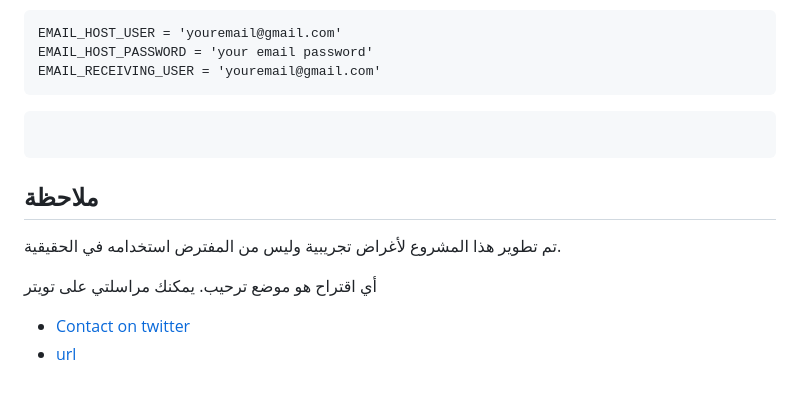
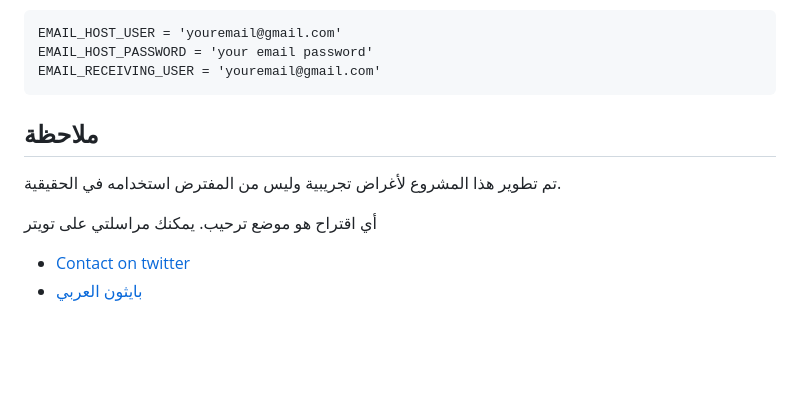
Before and after one commit to kader14/school-app, a Markdown page: README.md, the part around the change. GitHub-like rendering; blank space fills up the shorter version.

````diff
--- a/README.md
+++ b/README.md
@@ -56,8 +56,7 @@ EMAIL_HOST_USER = 'youremail@gmail.com'
 EMAIL_HOST_PASSWORD = 'your email password'
 EMAIL_RECEIVING_USER = 'youremail@gmail.com'
 ```
-```
-```
+
 
 ## ملاحظة
 تم تطوير هذا المشروع لأغراض تجريبية وليس من المفترض استخدامه في الحقيقية.
@@ -65,4 +64,4 @@ EMAIL_RECEIVING_USER = 'youremail@gmail.com'
 
 أي اقتراح هو موضع ترحيب. يمكنك مراسلتي على تويتر
 - [Contact on twitter](https://twitter.com/maarouf_kaderv)
-- [url](https://pyarabic.com)
+- [بايثون العربي](https://pyarabic.com)
````
